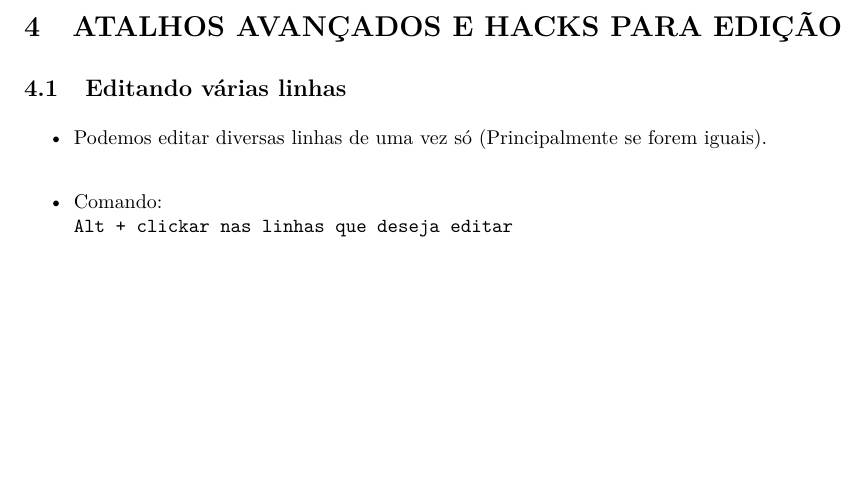
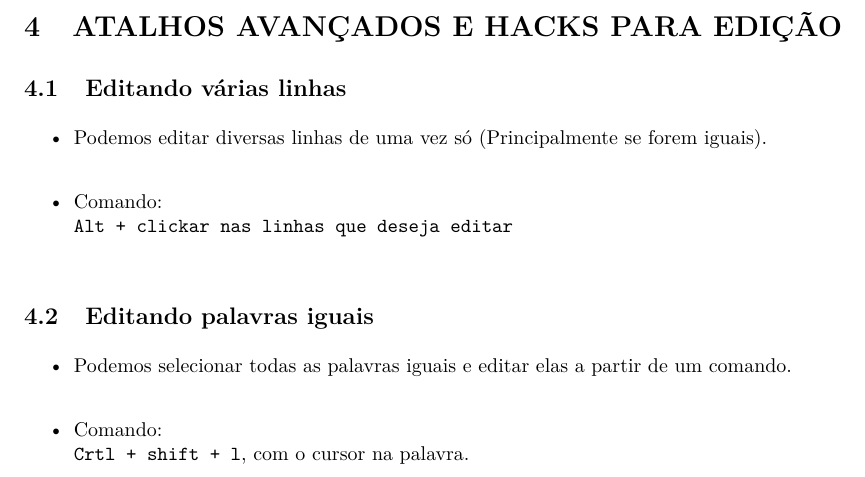
Before and after one commit to seperool/VS_Code, an R Markdown document (VS_Code.rmd): part of page 22 of 23, cut so that both start at the same text, the shorter picture padded with empty space. The pictures show the output file VS_Code.pdf that the author committed with the source.

Commit message:
Editando palavras iguais

```diff
--- a/VS_Code.rmd
+++ b/VS_Code.rmd
@@ -9,18 +9,18 @@ date: "`r format(Sys.time(), '%d %B %Y')`"
 output:
   odt_document:
     number_sections: yes
-  word_document:
-    toc: yes
+  pdf_document:
     number_sections: yes
+    toc: no
   html_document:
     toc: yes
     df_print: paged
   md_document:
     number_sections: true
     variant: markdown_github
-  pdf_document:
+  word_document:
+    toc: yes
     number_sections: yes
-    toc: no
 bibliography: RMarkdown/bibliografia.bib
 csl: RMarkdown/abnt.csl
 ---
@@ -407,6 +407,13 @@ Basta ir na Activity Bar (barra lateral a esquerda), na opção extensões, proc
 - Comando:\
 `Alt + clickar nas linhas que deseja editar`\
 
+## Editando palavras iguais
+
+- Podemos selecionar todas as palavras iguais e editar elas a partir de um comando.\
+
+- Comando:\
+`Crtl + shift + l`, com o cursor na palavra.\
+
 \newpage
 
 # EXPLORANDO O TERMINAL DO **VS CODE**
```
Also changed, not shown: VS_Code.pdf, 2 other files.
